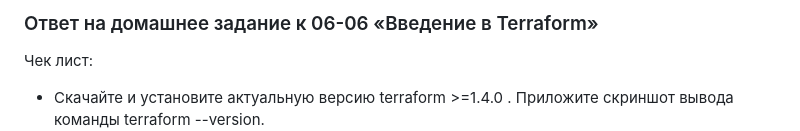
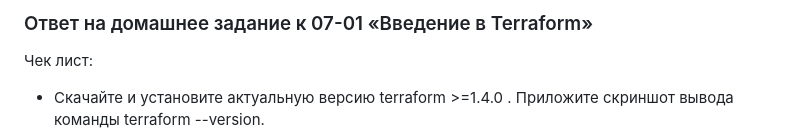
Before and after one commit to Apoddubniy/devops-netology, a Markdown page: 07-terraform-01/README.md, the part around the change. GitHub-like rendering.

```diff
--- a/07-terraform-01/README.md
+++ b/07-terraform-01/README.md
@@ -1,4 +1,4 @@
- ### Ответ на домашнее задание к 06-06 «Введение в Terraform»
+ ### Ответ на домашнее задание к 07-01 «Введение в Terraform»
 
 Чек лист:
 * Скачайте и установите актуальную версию terraform >=1.4.0 . Приложите скриншот вывода команды terraform --version.
```
Also changed, not shown: 07-terraform-02/README.md (added, +46 -0 lines), 07-terraform-02/img/01-01.jpg (added), 07-terraform-02/img/01-02.jpg (added), 1 other file.
